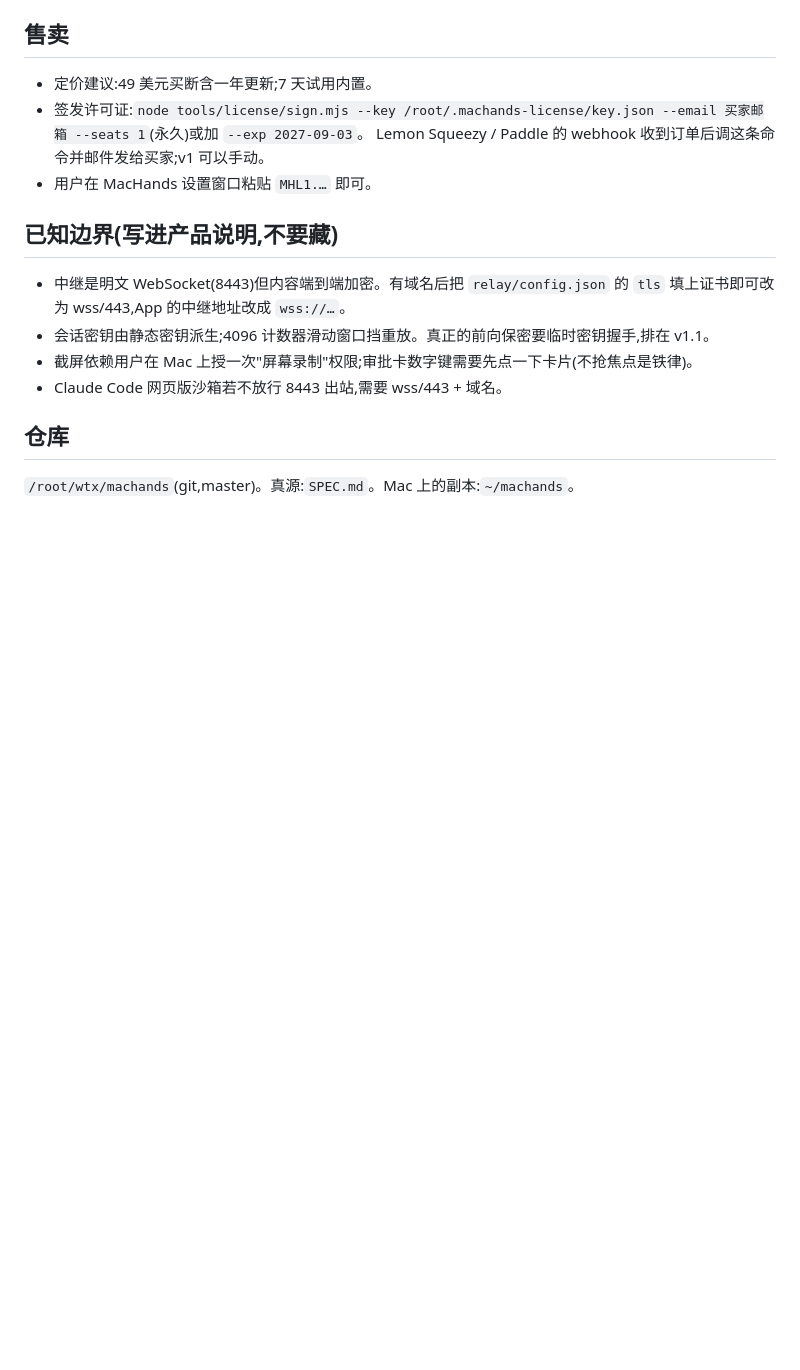
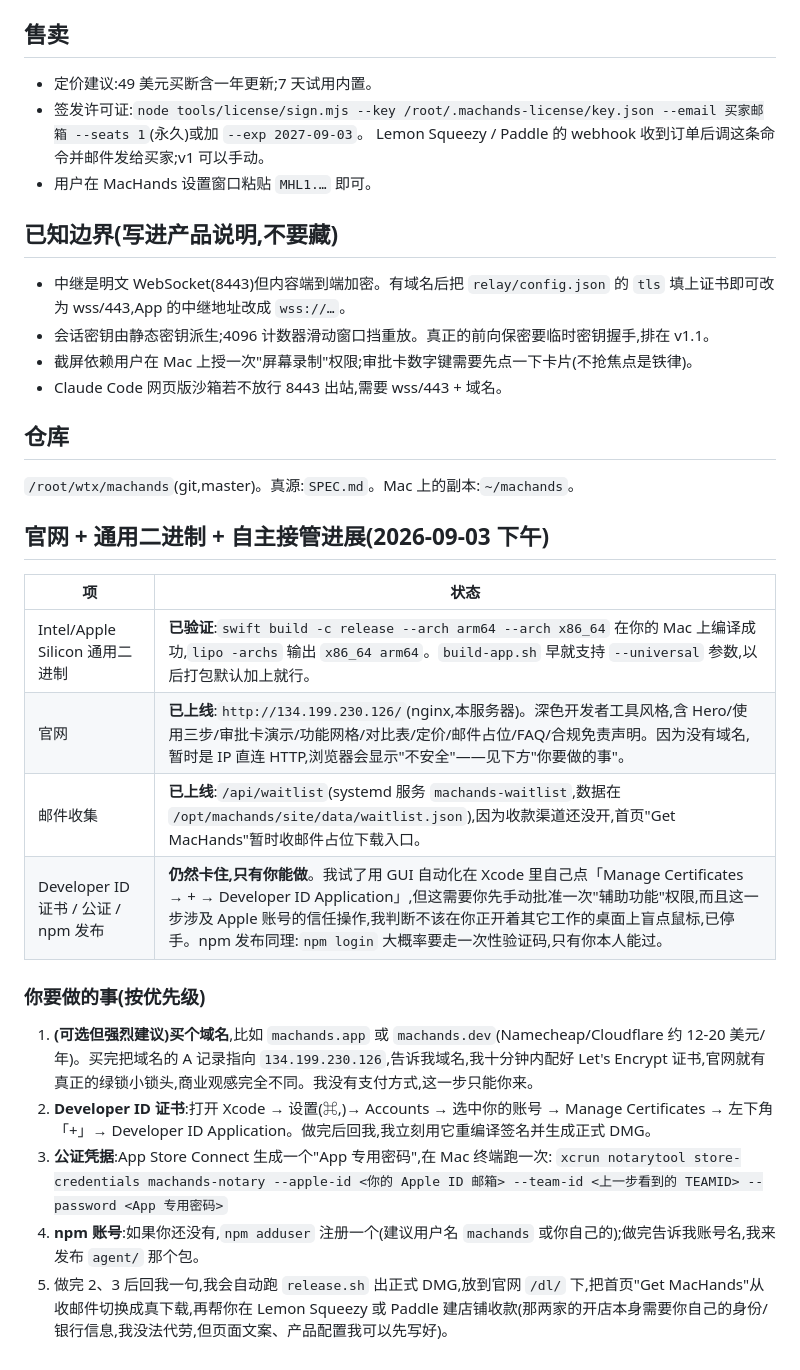
Before and after one commit to UnstoppableCurry/MacHands, a Markdown page: DELIVERY.md, the part around the change. Drawn GitHub-style; blank space fills up the shorter version.

Commit message:
DELIVERY: universal binary verified, official site + waitlist live, next steps for cert/notary/npm/domain

```diff
--- a/DELIVERY.md
+++ b/DELIVERY.md
@@ -89,3 +89,21 @@ cd ~/machands/macapp
 ## 仓库
 
 `/root/wtx/machands`(git,master)。真源:`SPEC.md`。Mac 上的副本:`~/machands`。
+
+## 官网 + 通用二进制 + 自主接管进展(2026-09-03 下午)
+
+| 项 | 状态 |
+|---|---|
+| Intel/Apple Silicon 通用二进制 | **已验证**:`swift build -c release --arch arm64 --arch x86_64` 在你的 Mac 上编译成功,`lipo -archs` 输出 `x86_64 arm64`。`build-app.sh` 早就支持 `--universal` 参数,以后打包默认加上就行。 |
+| 官网 | **已上线**:`http://134.199.230.126/`(nginx,本服务器)。深色开发者工具风格,含 Hero/使用三步/审批卡演示/功能网格/对比表/定价/邮件占位/FAQ/合规免责声明。因为没有域名,暂时是 IP 直连 HTTP,浏览器会显示"不安全"——见下方"你要做的事"。 |
+| 邮件收集 | **已上线**:`/api/waitlist`(systemd 服务 `machands-waitlist`,数据在 `/opt/machands/site/data/waitlist.json`),因为收款渠道还没开,首页"Get MacHands"暂时收邮件占位下载入口。 |
+| Developer ID 证书 / 公证 / npm 发布 | **仍然卡住,只有你能做**。我试了用 GUI 自动化在 Xcode 里自己点「Manage Certificates → + → Developer ID Application」,但这需要你先手动批准一次"辅助功能"权限,而且这一步涉及 Apple 账号的信任操作,我判断不该在你正开着其它工作的桌面上盲点鼠标,已停手。npm 发布同理:`npm login` 大概率要走一次性验证码,只有你本人能过。 |
+
+### 你要做的事(按优先级)
+
+1. **(可选但强烈建议)买个域名**,比如 `machands.app` 或 `machands.dev`(Namecheap/Cloudflare 约 12-20 美元/年)。买完把域名的 A 记录指向 `134.199.230.126`,告诉我域名,我十分钟内配好 Let's Encrypt 证书,官网就有真正的绿锁小锁头,商业观感完全不同。我没有支付方式,这一步只能你来。
+2. **Developer ID 证书**:打开 Xcode → 设置(⌘,)→ Accounts → 选中你的账号 → Manage Certificates → 左下角「+」→ Developer ID Application。做完后回我,我立刻用它重编译签名并生成正式 DMG。
+3. **公证凭据**:App Store Connect 生成一个"App 专用密码",在 Mac 终端跑一次:
+   `xcrun notarytool store-credentials machands-notary --apple-id <你的 Apple ID 邮箱> --team-id <上一步看到的 TEAMID> --password <App 专用密码>`
+4. **npm 账号**:如果你还没有,`npm adduser` 注册一个(建议用户名 `machands` 或你自己的);做完告诉我账号名,我来发布 `agent/` 那个包。
+5. 做完 2、3 后回我一句,我会自动跑 `release.sh` 出正式 DMG,放到官网 `/dl/` 下,把首页"Get MacHands"从收邮件切换成真下载,再帮你在 Lemon Squeezy 或 Paddle 建店铺收款(那两家的开店本身需要你自己的身份/银行信息,我没法代劳,但页面文案、产品配置我可以先写好)。
```
